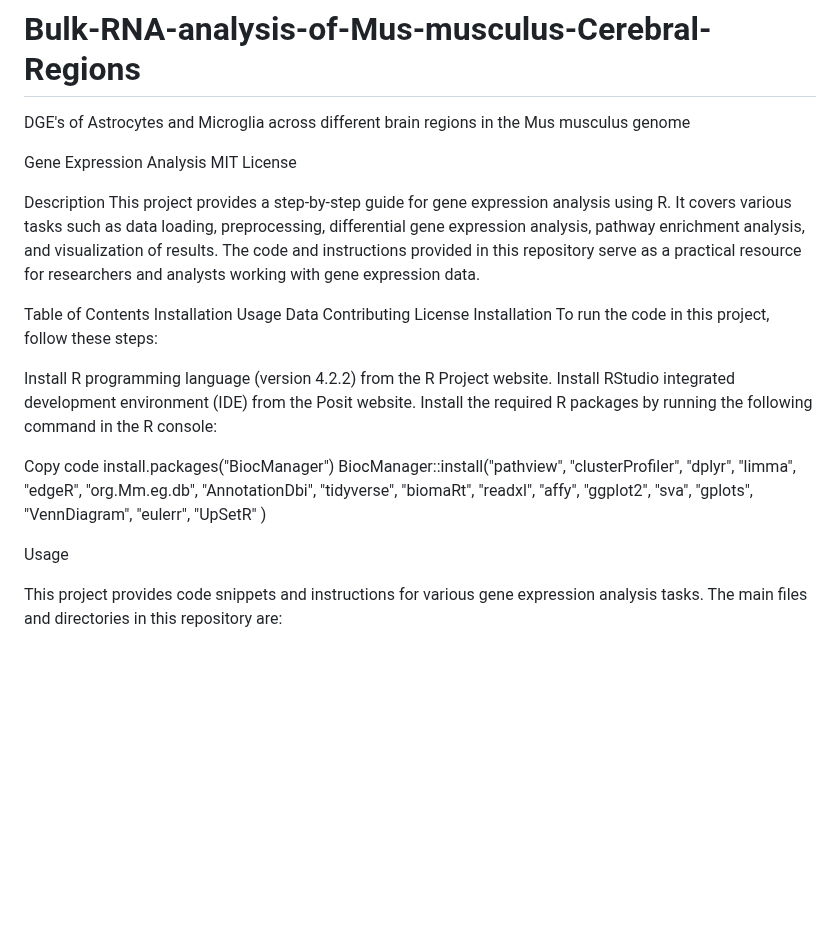
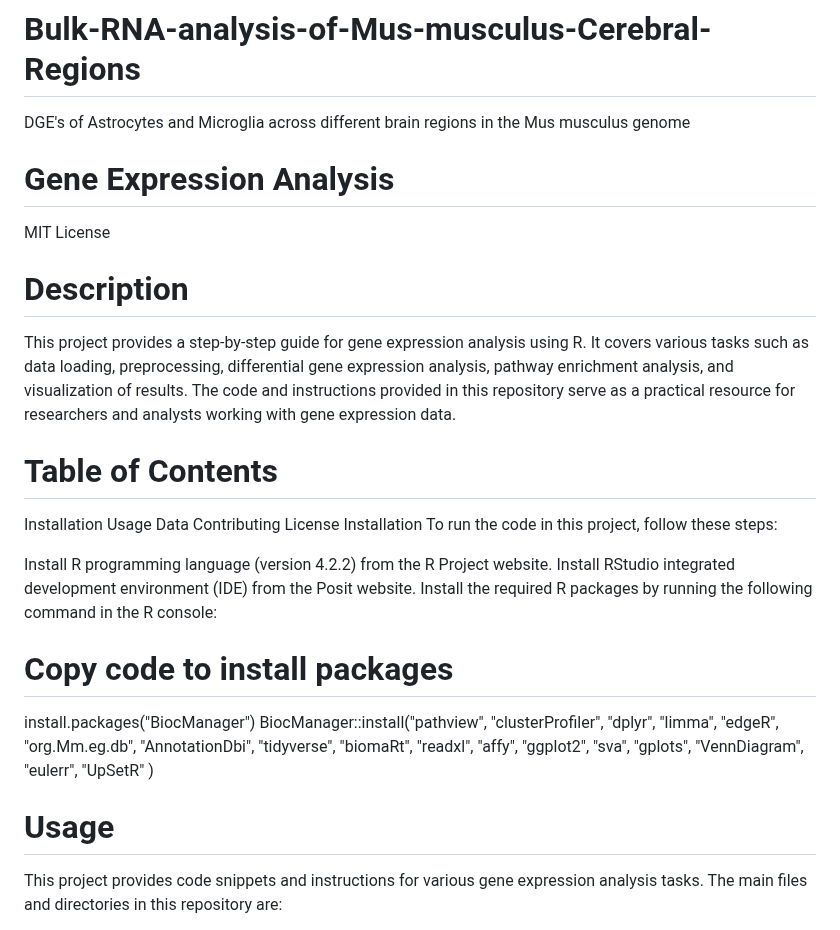
Before and after one commit to JosephAgim/Bulk-RNA-analysis-of-Mus-musculus-Cerebral-Regions, a Markdown page: README.md, the part around one of its changes. Drawn GitHub-style; blank space fills up the shorter version.

```diff
--- a/README.md
+++ b/README.md
@@ -1,14 +1,14 @@
 # Bulk-RNA-analysis-of-Mus-musculus-Cerebral-Regions
 DGE's of Astrocytes and Microglia across different brain regions in the Mus musculus genome
 
-Gene Expression Analysis
+# Gene Expression Analysis
 MIT License
 
-Description
+# Description
 This project provides a step-by-step guide for gene expression analysis using R. It covers various tasks such as data loading, preprocessing, differential gene expression analysis, pathway enrichment analysis,
 and visualization of results. The code and instructions provided in this repository serve as a practical resource for researchers and analysts working with gene expression data.
 
-Table of Contents
+# Table of Contents
 Installation
 Usage
 Data
@@ -21,7 +21,7 @@ Install R programming language (version 4.2.2) from the R Project website.
 Install RStudio integrated development environment (IDE) from the Posit website.
 Install the required R packages by running the following command in the R console:
 
-Copy code
+# Copy code to install packages
 install.packages("BiocManager")
 BiocManager::install("pathview",
 "clusterProfiler",
@@ -42,8 +42,7 @@ BiocManager::install("pathview",
 "UpSetR"
 )
 
-Usage
-
+# Usage
 This project provides code snippets and instructions for various gene expression analysis tasks. The main files and directories in this repository are:
 
 data/: Contains the raw gene expression data files in CSV and XLSX formats.
```
Also changed, not shown: other parts of README.md (+4 -8 lines).
